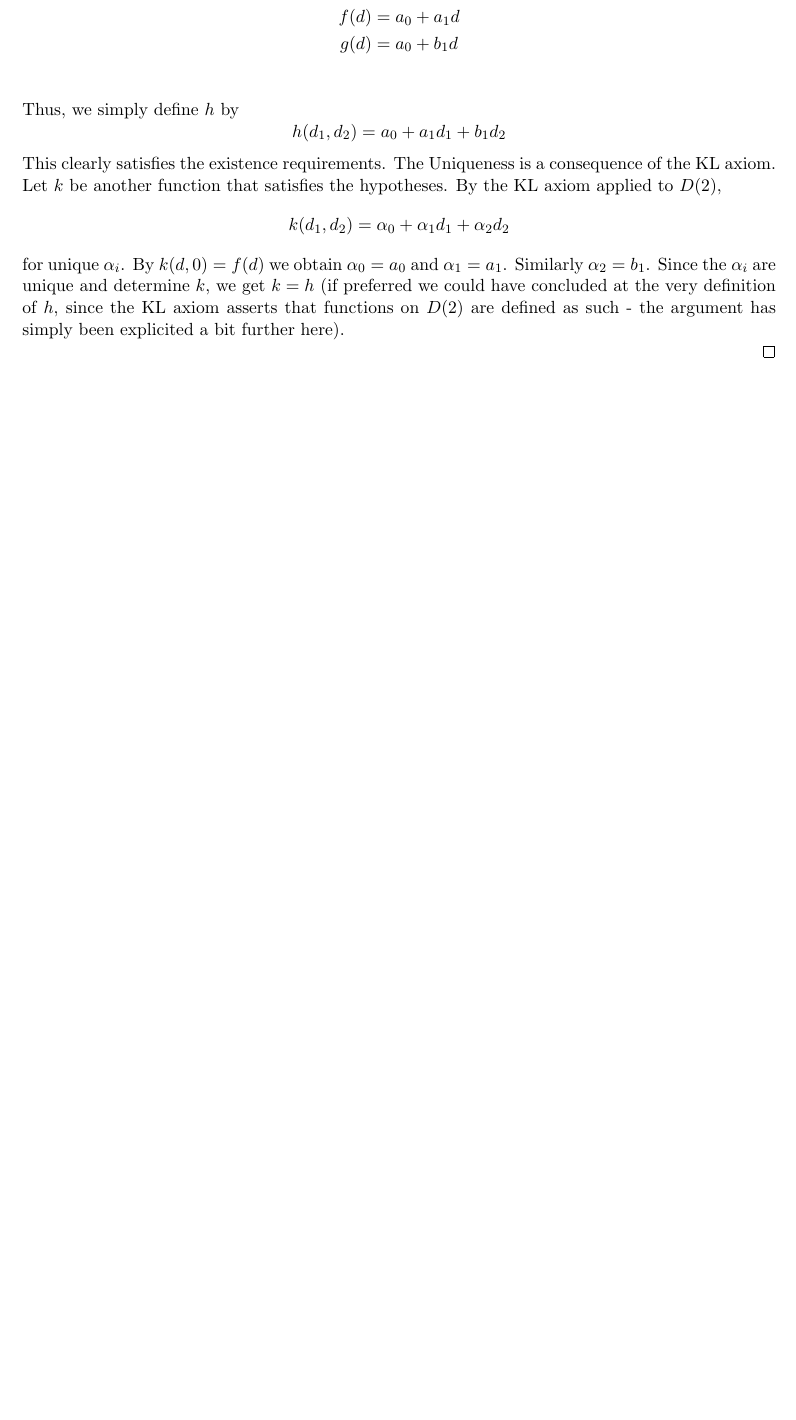
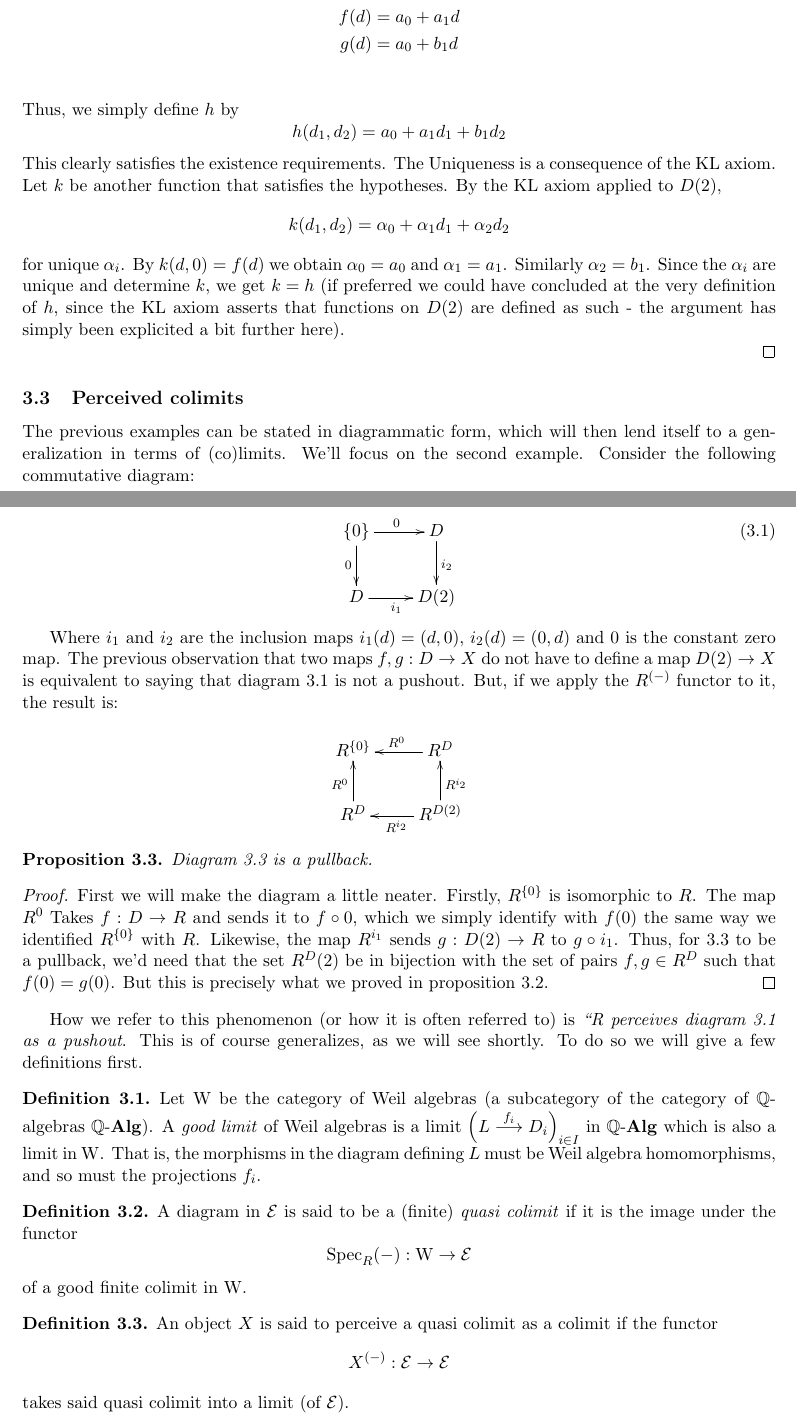
Before and after one commit to g-perez-scornik/tfg, a LaTeX document (tfg.tex): part of page 12 of 13 before the commit and two parts of pages 12 and 13 of 15 after it, the two joined at a grey line, cut so that both start at the same text, the shorter picture padded with empty space. Compiled offline with pdfLaTeX.

Commit message:
more text

```diff
--- a/tfg.tex
+++ b/tfg.tex
@@ -11,6 +11,7 @@
 \usepackage{xfrac}
 \usepackage[a4paper,total={6.5in,8in}]{geometry}
 \usepackage{fix-cm}
+\usepackage[all]{xy}
 
 \newtheorem{axiom}{Axiom}
 \setcounter{axiom}{-1}
@@ -21,13 +22,20 @@
 
 \theoremstyle{definition}
 \newtheorem{defn}{Definition}[section]
+\newtheorem{exmp}{Example}[defn]
 
+\mathchardef\mhyph="2D
 \newcommand{\abs}[1]{\lvert #1 \rvert} %Absolute value
 \newcommand{\ddx}[2]{\frac{\partial #1}{\partial #2}} %partial derivative
 \newcommand{\ddxk}[4]{\frac{\partial^{#1} #2}{\partial #3 \cdots \partial #4}} %k-th partial derivative
 \newcommand{\ddxII}[3]{\frac{\partial^{2} #1}{\partial #2 \partial #3}} %2nd partial derivative
 \newcommand{\farg}{-} %empty argument in function
 \newcommand{\quot}[2]{#1/#2} %quotient of groups, modules, etc.
+\newcommand{\sdgE}{\mathcal{E}}
+\newcommand{\Q}{\mathbb{Q}}
+%TODO: make this look better
+\newcommand{\qalg}{\Q\mhyph\mathbf{Alg}}
+\newcommand{\walg}{\operatorname W}
 \renewcommand{\vec}{\underline} %markup for vectors
 \DeclareMathOperator{\spn}{span}
 \DeclareMathOperator{\spec}{Spec}
@@ -553,3 +562,56 @@ Consider two functions \( f,g:D\to X \) such that \( f(0)=g(0) \), where \( X \)
 
 \end{proof}
 
+\subsection{Perceived colimits}
+
+The previous examples can be stated in diagrammatic form, which will then lend itself to a generalization in terms of (co)limits. We'll focus on the second example. Consider the following commutative diagram:
+
+\begin{equation}
+  \xymatrix{
+    {\{0\}} \ar[d]_0 \ar[r]^0   & D \ar[d]^{i_2} \\
+    D \ar[r]_{i_1}              & D(2)
+  }
+  \label{dg:pushout}
+\end{equation}
+
+Where \( i_1 \) and \( i_2 \) are the inclusion maps \( i_1(d)=(d,0),\, i_2(d)=(0,d) \) and \( 0 \) is the constant zero map. The previous observation that two maps \( f,g:D\to X \) do not have to define a map \( D(2)\to X \) is equivalent to saying that diagram \ref{dg:pushout} is not a pushout. But, if we apply the \( R^{(\farg)} \) functor to it, the result is:
+
+\begin{equation*}
+  \xymatrix{
+    R^{\{0\}}       & R^D \ar[l]_{R^0}                           \\
+    R^D \ar[u]^{R^0} & R^{D(2)} \ar[u]_{R^{i_2}} \ar[l]^{R^{i_2}}
+  }
+  \label{dg:pullback}
+\end{equation*}
+
+\begin{proposition}
+  Diagram \ref{dg:pullback} is a pullback.
+  \label{prop:pullback}
+\end{proposition}
+
+%TODO:make sure of this and add to appendix
+\begin{proof}
+  First we will make the diagram a little neater. Firstly, \( R^{\{0\}} \) is isomorphic to \( R \). The map \( R^0 \) Takes \( f:D\to R \) and sends it to \( f\circ 0 \), which we simply identify with \( f(0) \) the same way we identified \( R^{\{0\}} \) with \( R \). Likewise, the map \( R^{i_1} \) sends \( g:D(2)\to R \) to \( g\circ i_1 \). Thus, for \ref{dg:pullback} to be a pullback, we'd need that the set \( R^D(2) \) be in bijection with the set of pairs \( f,g\in R^D \) such that \( f(0)=g(0) \). But this is precisely what we proved in proposition \ref{prop:d2}.
+\end{proof}
+
+How we refer to this phenomenon (or how it is often referred to) is \emph{``R perceives diagram \ref{dg:pushout} as a pushout}. This is of course generalizes, as we will see shortly. To do so we will give a few definitions first.
+
+\begin{defn}
+  Let \( \walg \) be the category of Weil algebras (a subcategory of the category of \( \Q \)-algebras \( \qalg \)). A \emph{good limit} of Weil algebras is a limit \( \left(L\stackrel{f_i}{\longrightarrow}D_i\right)_{i\in I} \) in \( \qalg \) which is also a limit in \( \walg \). That is, the morphisms in the diagram defining \( L \) must be Weil algebra homomorphisms, and so must the projections \( f_i \).
+\end{defn}
+
+\begin{defn}
+  A diagram in \( \sdgE \) is said to be a (finite) \emph{quasi colimit} if it is the image under the functor
+  \begin{equation*}
+    \spec_R(\farg):\walg\to\sdgE
+  \end{equation*}
+  of a good finite colimit in \( \walg \).
+\end{defn}
+
+\begin{defn}
+  An object \( X \) is said to perceive a quasi colimit as a colimit if the functor
+  \begin{equation*}
+    X^{(\farg)}:\sdgE\to\sdgE
+  \end{equation*}
+  takes said quasi colimit into a limit (of \( \sdgE \)).
+\end{defn}
```
Also changed, not shown: tfg.tex (65 more changed lines).
